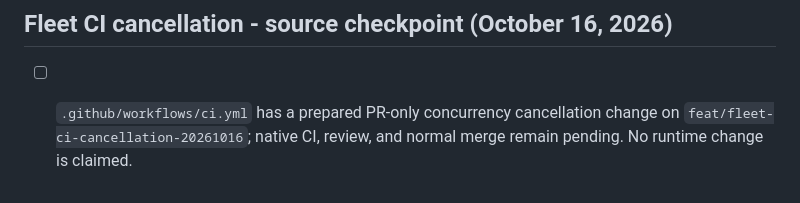
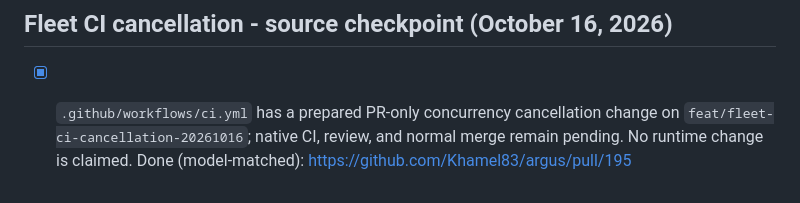
Before and after one commit to Khamel83/argus, a Markdown page: TODO.md, the part around the change. Drawn GitHub-style.

Commit message:
docs: tick TODO lines finished by merged work
Janitor-Todo-Reconcile: e5380c7f03d577f4bda3e081c1d69d4c30a2d5d3

```diff
--- a/TODO.md
+++ b/TODO.md
@@ -88,4 +88,4 @@ The project-owned task list in this TODO.md is authoritative. Janitor does not d
 Use [the ordered reconciliation](docs/REPO_PLAN.md) and [coordinator #191](https://github.com/Khamel83/argus/issues/191). It maps every observed open source record. Existing incomplete acceptance and holds remain in force.
 ## Fleet CI cancellation - source checkpoint (October 16, 2026)
 
-- [ ] `.github/workflows/ci.yml` has a prepared PR-only concurrency cancellation change on `feat/fleet-ci-cancellation-20261016`; native CI, review, and normal merge remain pending. No runtime change is claimed.
+- [x] `.github/workflows/ci.yml` has a prepared PR-only concurrency cancellation change on `feat/fleet-ci-cancellation-20261016`; native CI, review, and normal merge remain pending. No runtime change is claimed. Done (model-matched): https://github.com/Khamel83/argus/pull/195
```
